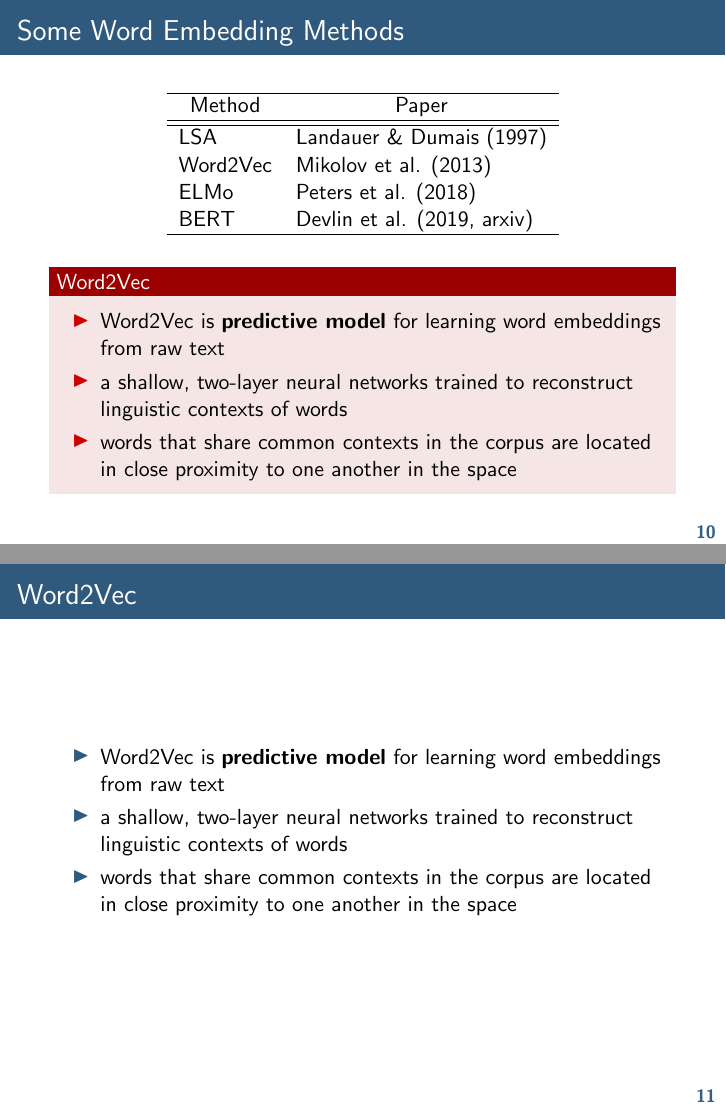
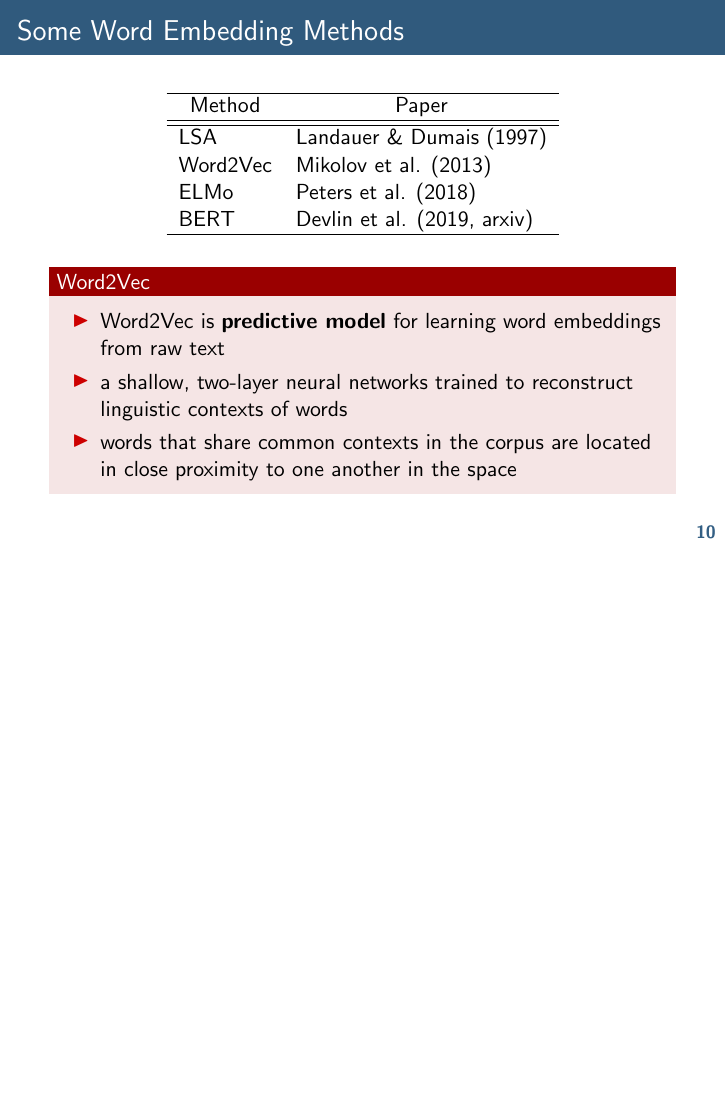
Before and after one commit to aniellodesanto/embeddings, LaTeX slides (slides/Word_Embeddings.tex): pages 27 and 28 of 60 before the commit and page 27 of 59 after it, the two joined at a grey line, the shorter picture padded with empty space. Compiled offline with pdfLaTeX.

Commit message:
changes to the tutorial

```diff
--- a/slides/Word_Embeddings.tex
+++ b/slides/Word_Embeddings.tex
@@ -286,17 +286,6 @@ BERT                       & Devlin et al. (2019, arxiv) \\ \hline
 	\item words that share common contexts in the corpus are located in close proximity to one another in the space
 \end{itemize}
 \end{alertblock}
-
-\end{frame}
-
-\begin{frame}{Word2Vec}
-
-\begin{itemize}
-\item Word2Vec is  \textbf{predictive model} for learning word embeddings from raw text
-\item  a shallow, two-layer neural networks trained to reconstruct linguistic contexts of words
-\item words that share common contexts in the corpus are located in close proximity to one another in the space
-\end{itemize}
-
 
 \end{frame}
 
```
Also changed, not shown: slides/Word_Embeddings.pdf, 7 other files.
